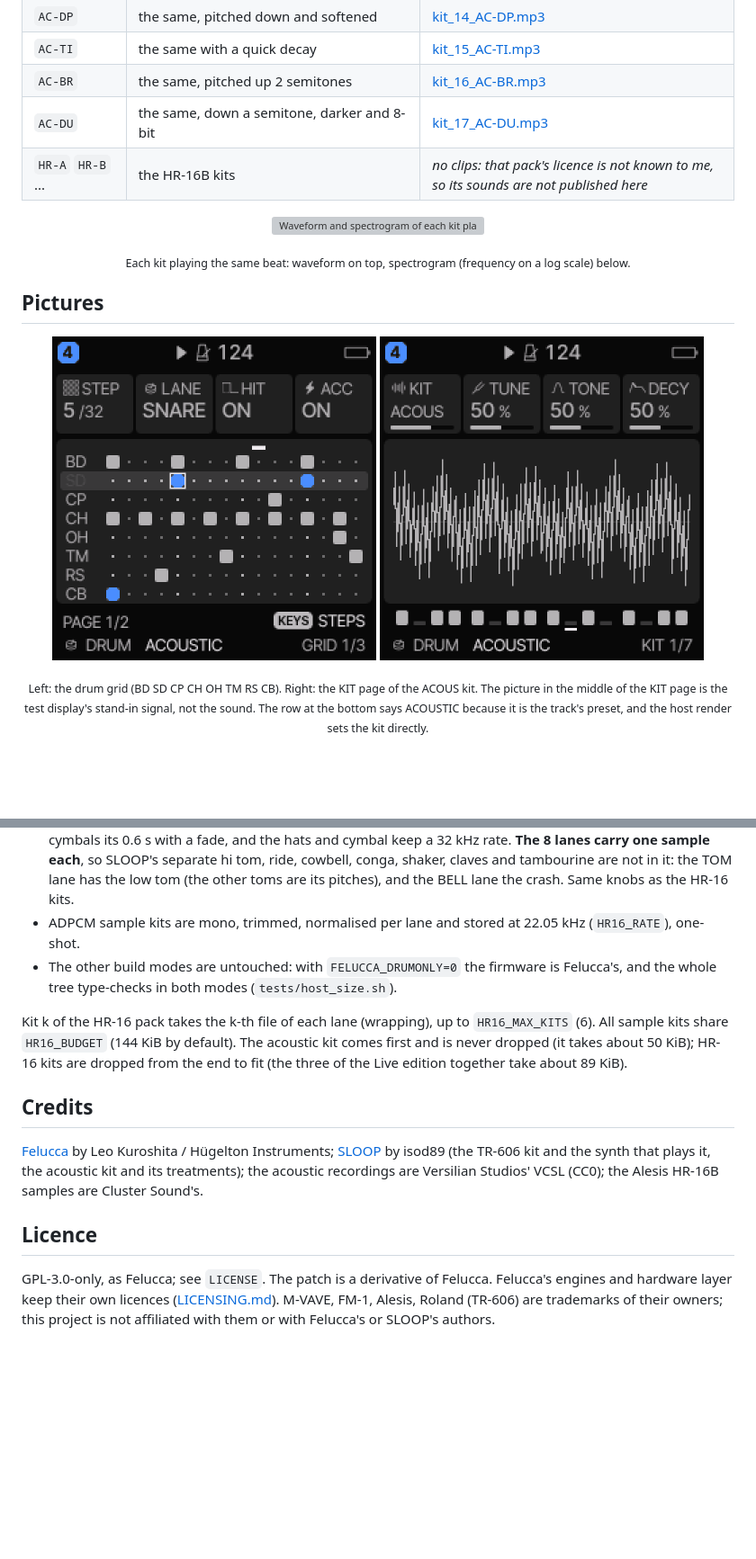
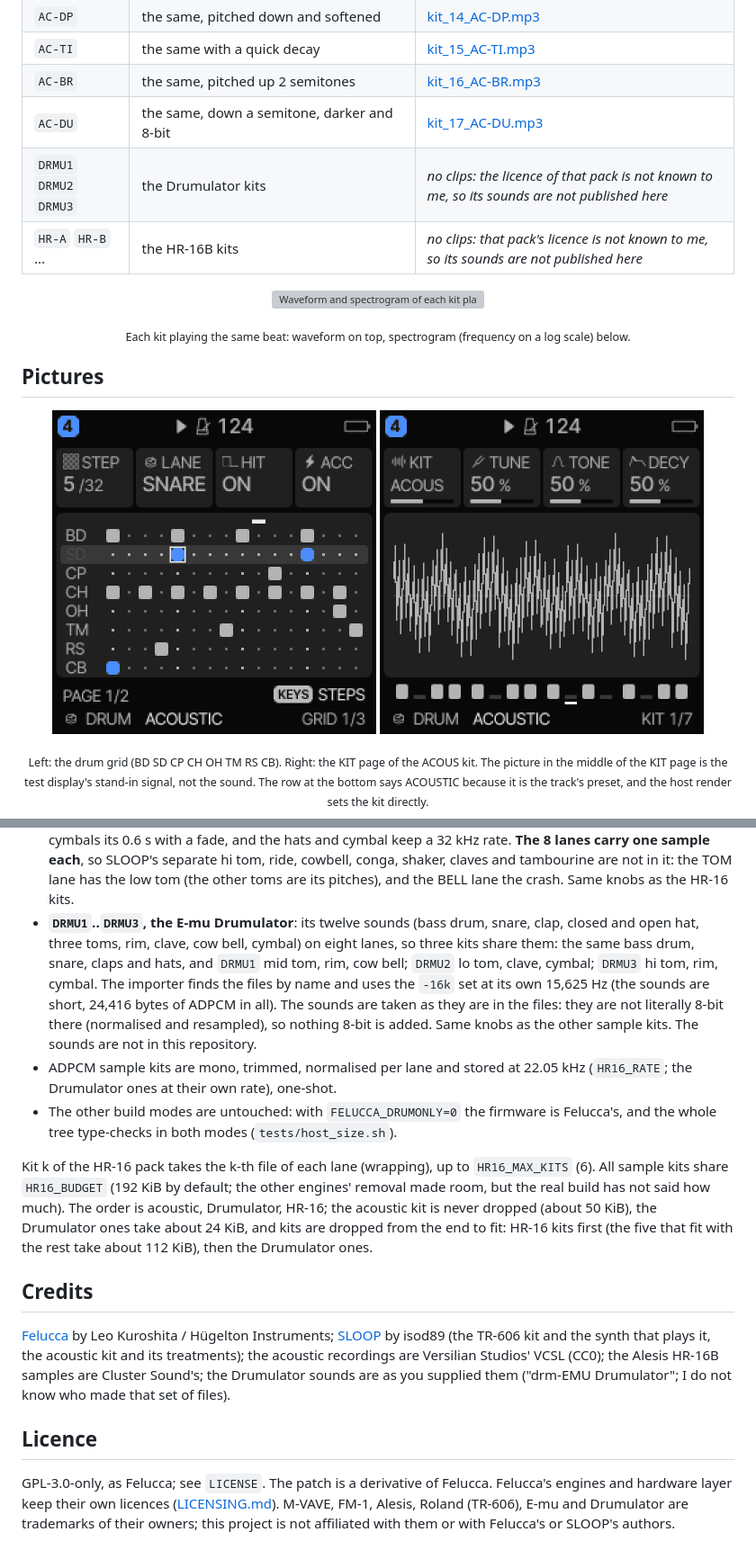
Before and after one commit to andiogenes/roland, a Markdown page: README.md, 2 parts joined by grey strips. Shown at 90% size. Rendered like a GitHub page; pictures changed too: docs/host-render/screen_kit_big.png; blank space fills up the shorter version; grey boxes are pictures that could not be loaded.

```diff
--- a/README.md
+++ b/README.md
@@ -43,6 +44,7 @@ the download or "view raw" button. All mono mp3.
 | `AC-TI` | the same with a quick decay | [kit_15_AC-TI.mp3](docs/audio/kit_15_AC-TI.mp3) |
 | `AC-BR` | the same, pitched up 2 semitones | [kit_16_AC-BR.mp3](docs/audio/kit_16_AC-BR.mp3) |
 | `AC-DU` | the same, down a semitone, darker and 8-bit | [kit_17_AC-DU.mp3](docs/audio/kit_17_AC-DU.mp3) |
+| `DRMU1` `DRMU2` `DRMU3` | the Drumulator kits | *no clips: the licence of that pack is not known to me, so its sounds are not published here* |
 | `HR-A` `HR-B` ... | the HR-16B kits | *no clips: that pack's licence is not known to me, so its sounds are not published here* |
 
 <p align="center"><img src="docs/host-render/audio_overview.png" alt="Waveform and spectrogram of each kit playing the same beat" width="100%"></p>
@@ -160,23 +164,32 @@ Tests: `python3 -I tests/test_gen_hr16.py`, `tests/test_tr606.py` and `tests/tes
   hats and cymbal keep a 32 kHz rate. **The 8 lanes carry one sample each**, so SLOOP's separate hi tom, ride, cowbell,
   conga, shaker, claves and tambourine are not in it: the TOM lane has the low tom (the other toms are its pitches), and
   the BELL lane the crash. Same knobs as the HR-16 kits.
-* ADPCM sample kits are mono, trimmed, normalised per lane and stored at 22.05 kHz (`HR16_RATE`), one-shot.
+* **`DRMU1`..`DRMU3`, the E-mu Drumulator**: its twelve sounds (bass drum, snare, clap, closed and open hat, three toms,
+  rim, clave, cow bell, cymbal) on eight lanes, so three kits share them: the same bass drum, snare, claps and hats, and
+  `DRMU1` mid tom, rim, cow bell; `DRMU2` lo tom, clave, cymbal; `DRMU3` hi tom, rim, cymbal. The importer finds the files by
+  name and uses the `-16k` set at its own 15,625 Hz (the sounds are short, 24,416 bytes of ADPCM in all). The sounds are
+  taken as they are in the files: they are not literally 8-bit there (normalised and resampled), so nothing 8-bit is
+  added. Same knobs as the other sample kits. The sounds are not in this repository.
+* ADPCM sample kits are mono, trimmed, normalised per lane and stored at 22.05 kHz (`HR16_RATE`; the Drumulator ones at
+  their own rate), one-shot.
 * The other build modes are untouched: with `FELUCCA_DRUMONLY=0` the firmware is Felucca's, and the whole tree type-checks
   in both modes (`tests/host_size.sh`).
 
 Kit k of the HR-16 pack takes the k-th file of each lane (wrapping), up to `HR16_MAX_KITS` (6). All sample kits share
-`HR16_BUDGET` (144 KiB by default). The acoustic kit comes first and is never dropped (it takes about 50 KiB); HR-16 kits are
-dropped from the end to fit (the three of the Live edition together take about 89 KiB).
+`HR16_BUDGET` (192 KiB by default; the other engines' removal made room, but the real build has not said how much). The order
+is acoustic, Drumulator, HR-16; the acoustic kit is never dropped (about 50 KiB), the Drumulator ones take about 24 KiB, and kits
+are dropped from the end to fit: HR-16 kits first (the five that fit with the rest take about 112 KiB), then the Drumulator ones.
 
 ## Credits
 
 [Felucca](https://github.com/hugelton/Felucca) by Leo Kuroshita / Hügelton Instruments; [SLOOP](https://github.com/isod89/sloop-fm1)
 by isod89 (the TR-606 kit and the synth that plays it, the acoustic kit and its treatments);
-the acoustic recordings are Versilian Studios' VCSL (CC0); the Alesis HR-16B samples are Cluster Sound's.
+the acoustic recordings are Versilian Studios' VCSL (CC0); the Alesis HR-16B samples are Cluster Sound's; the Drumulator
+sounds are as you supplied them ("drm-EMU Drumulator"; I do not know who made that set of files).
 
 ## Licence
 
 GPL-3.0-only, as Felucca; see `LICENSE`. The patch is a derivative of Felucca. Felucca's engines and hardware layer
 keep their own licences ([LICENSING.md](https://github.com/hugelton/Felucca/blob/main/LICENSING.md)). M-VAVE, FM-1, Alesis,
-Roland (TR-606) are trademarks of their owners; this project is not affiliated with them or with Felucca's or SLOOP's
+Roland (TR-606), E-mu and Drumulator are trademarks of their owners; this project is not affiliated with them or with Felucca's or SLOOP's
 authors.
```
Also changed, not shown: other parts of README.md (+9 -6 lines), assets/drumulator/README.md (added, +14 -0 lines), docs/host-render/screens_new_kits.png, 9 other files.
